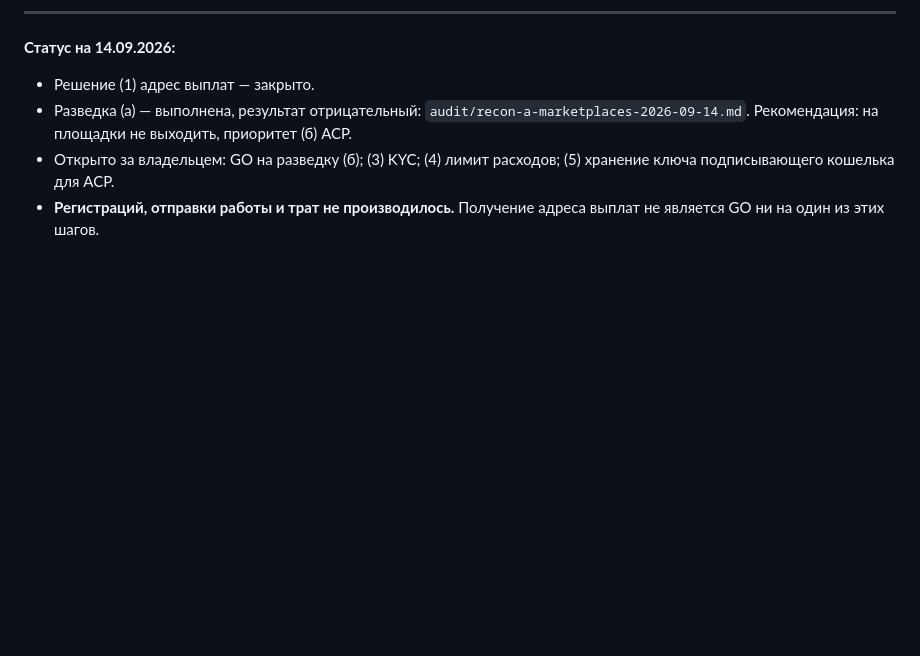
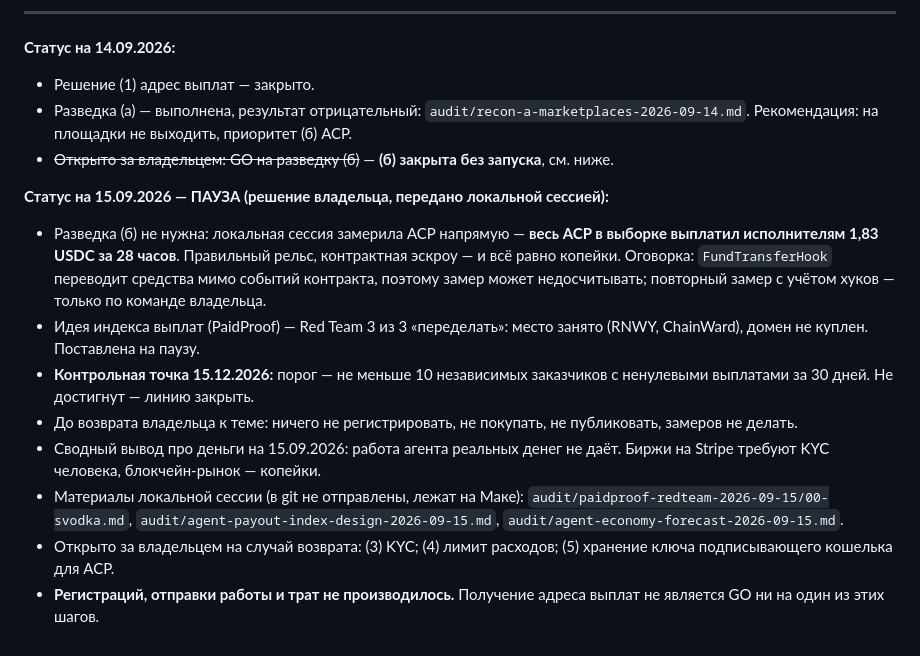
Before and after one commit to Konstantoo/fact_check, a Markdown page: audit/agent-earning-handoff-2026-09-14.md, the part around the change. Rendered like a GitHub page; blank space fills up the shorter version.

Commit message:
audit: линия заработка агента поставлена на паузу до 15.12.2026
Зафиксировано решение владельца от 15.09.2026, переданное локальной
сессией: разведка (б) не запускается — прямой замер ACP показал 1,83 USDC
выплат исполнителям за 28 часов на всю выборку. Идея индекса выплат
после Red Team (3 из 3 "переделать") на паузе. Контрольная точка
15.12.2026 с порогом в 10 независимых платящих заказчиков за 30 дней.

Co-Authored-By: Claude Fable 5.1 <noreply@anthropic.com>
Claude-Session: https://claude.ai/code/session_01RMuojxqHJftv6AuyDZ3gyJ

```diff
--- a/audit/agent-earning-handoff-2026-09-14.md
+++ b/audit/agent-earning-handoff-2026-09-14.md
@@ -66,7 +66,27 @@ EVM-кошелька под Base у владельца не было — зав
 - Решение (1) адрес выплат — закрыто.
 - Разведка (а) — выполнена, результат отрицательный: `audit/recon-a-marketplaces-2026-09-14.md`.
   Рекомендация: на площадки не выходить, приоритет (б) ACP.
-- Открыто за владельцем: GO на разведку (б); (3) KYC; (4) лимит расходов;
+- ~~Открыто за владельцем: GO на разведку (б)~~ — **(б) закрыта без запуска**, см. ниже.
+
+**Статус на 15.09.2026 — ПАУЗА (решение владельца, передано локальной сессией):**
+- Разведка (б) не нужна: локальная сессия замерила ACP напрямую — **весь ACP в выборке
+  выплатил исполнителям 1,83 USDC за 28 часов**. Правильный рельс, контрактная эскроу —
+  и всё равно копейки. Оговорка: `FundTransferHook` переводит средства мимо событий
+  контракта, поэтому замер может недосчитывать; повторный замер с учётом хуков — только
+  по команде владельца.
+- Идея индекса выплат (PaidProof) — Red Team 3 из 3 «переделать»: место занято
+  (RNWY, ChainWard), домен не куплен. Поставлена на паузу.
+- **Контрольная точка 15.12.2026:** порог — не меньше 10 независимых заказчиков с
+  ненулевыми выплатами за 30 дней. Не достигнут — линию закрыть.
+- До возврата владельца к теме: ничего не регистрировать, не покупать, не публиковать,
+  замеров не делать.
+- Сводный вывод про деньги на 15.09.2026: работа агента реальных денег не даёт.
+  Биржи на Stripe требуют KYC человека, блокчейн-рынок — копейки.
+- Материалы локальной сессии (в git не отправлены, лежат на Маке):
+  `audit/paidproof-redteam-2026-09-15/00-svodka.md`,
+  `audit/agent-payout-index-design-2026-09-15.md`,
+  `audit/agent-economy-forecast-2026-09-15.md`.
+- Открыто за владельцем на случай возврата: (3) KYC; (4) лимит расходов;
   (5) хранение ключа подписывающего кошелька для ACP.
 - **Регистраций, отправки работы и трат не производилось.** Получение адреса выплат
   не является GO ни на один из этих шагов.
```
